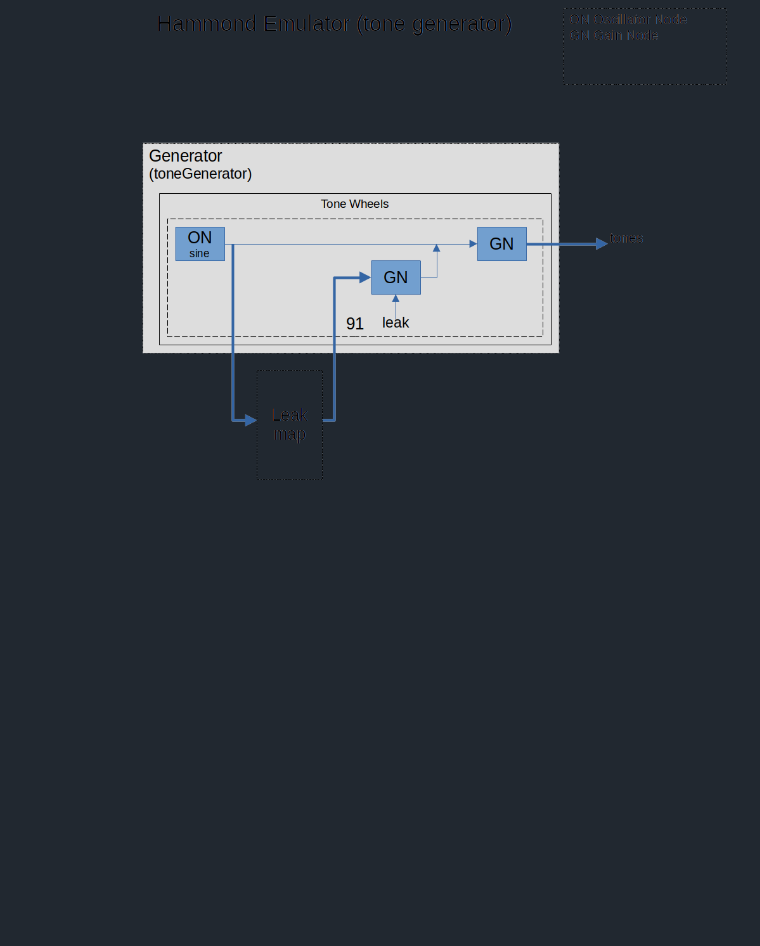
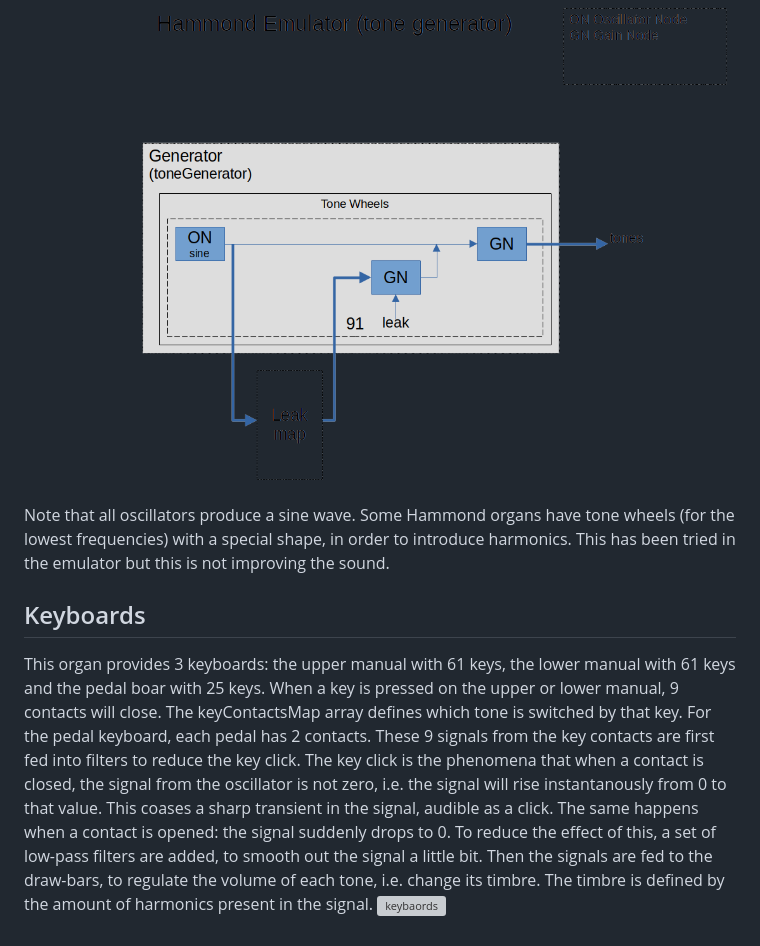
Before and after one commit to pieter-v-n/WebHammond, a Markdown page: README.md, the part around the change. Drawn GitHub-style; blank space fills up the shorter version; grey boxes are pictures that could not be loaded.

Commit message:
Update README.md
keyboards added

```diff
--- a/README.md
+++ b/README.md
@@ -29,3 +29,9 @@ For using MIDI, due to security constraints, the files for the browser should be
 # Detailed desciption
 ## Tone Generator
 The tone generator is provided by the Generator class. It instantiates the (91) sine oscillators using the toneWheels array to define each frequency. In the real organ, 2 tone wheels and their pick-ips are mounted close together in the same metal compartment. This causes leakage from one tone wheel to the other. This leakage can be enabled by the leakage control. The leakMap array defines which tone wheels are adjacent. ![tone generator](/docs/hammond-tonegenerator.png)
+Note that all oscillators produce a sine wave. Some Hammond organs have tone wheels (for the lowest frequencies) with a special shape, in order to introduce harmonics. This has been tried in the emulator but this is not improving the sound.
+
+## Keyboards
+This organ provides 3 keyboards: the upper manual with 61 keys, the lower manual with 61 keys and the pedal boar with 25 keys.
+When a key is pressed on the upper or lower manual, 9 contacts will close. The keyContactsMap array defines which tone is switched by that key. For the pedal keyboard, each pedal has 2 contacts.
+These 9 signals from the key contacts are first fed into filters to reduce the key click. The key click is the phenomena that when a contact is closed, the signal from the oscillator is not zero, i.e. the signal will rise instantanously from 0 to that value. This coases a sharp transient in the signal, audible as a click. The same happens when a contact is opened: the signal suddenly drops to 0. To reduce the effect of this, a set of low-pass filters are added, to smooth out the signal a little bit. Then the signals are fed to the draw-bars, to regulate the volume of each tone, i.e. change its timbre. The timbre is defined by the amount of harmonics present in the signal. ![keybaords](/docs/hammond-keyboards.png)
```
